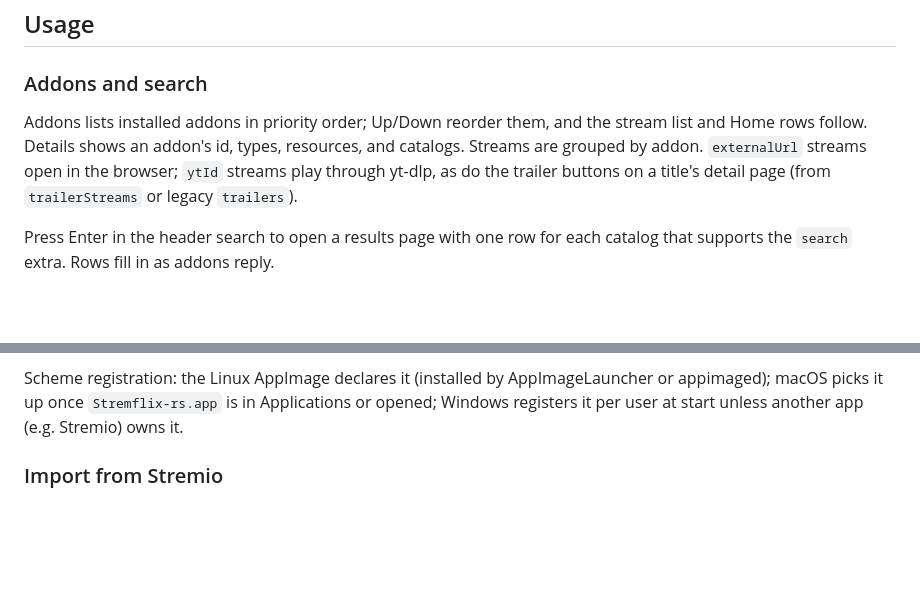
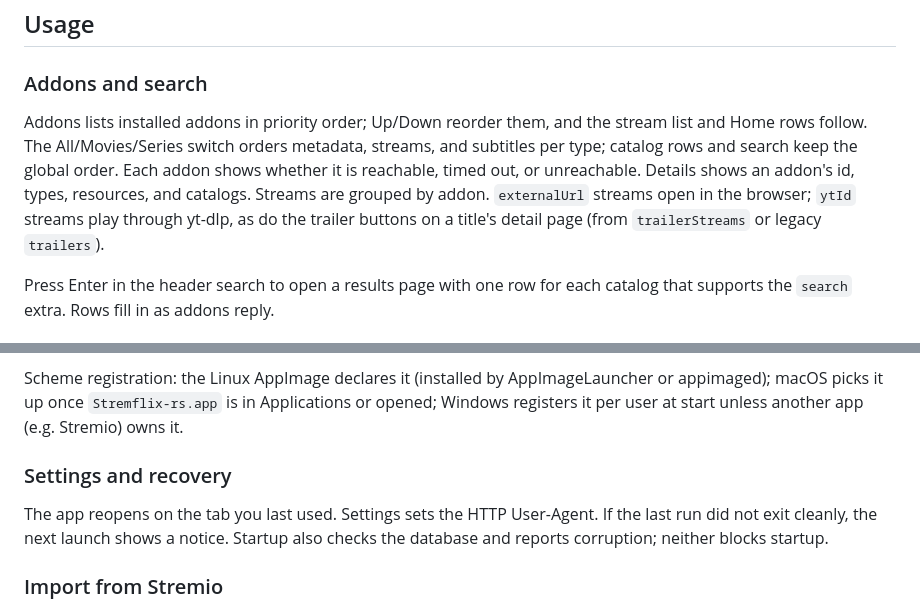
Before and after one commit to theoneand33/stremflix-rs, a Markdown page: README.md, 2 parts joined by grey strips. GitHub-like rendering; blank space fills up the shorter version.

```diff
--- a/README.md
+++ b/README.md
@@ -44,7 +48,7 @@ cargo test
 
 ### Addons and search
 
-Addons lists installed addons in priority order; Up/Down reorder them, and the stream list and Home rows follow. Details shows an addon's id, types, resources, and catalogs. Streams are grouped by addon. `externalUrl` streams open in the browser; `ytId` streams play through yt-dlp, as do the trailer buttons on a title's detail page (from `trailerStreams` or legacy `trailers`).
+Addons lists installed addons in priority order; Up/Down reorder them, and the stream list and Home rows follow. The All/Movies/Series switch orders metadata, streams, and subtitles per type; catalog rows and search keep the global order. Each addon shows whether it is reachable, timed out, or unreachable. Details shows an addon's id, types, resources, and catalogs. Streams are grouped by addon. `externalUrl` streams open in the browser; `ytId` streams play through yt-dlp, as do the trailer buttons on a title's detail page (from `trailerStreams` or legacy `trailers`).
 
 Press Enter in the header search to open a results page with one row for each catalog that supports the `search` extra. Rows fill in as addons reply.
 
@@ -86,6 +90,10 @@ stremflix-rs 'stremio:///detail/movie/tt0111161'
 The same argument can be a magnet link, a `.torrent` path, or a local media file path: it plays in the running window (or a new one). `--help` prints usage; unknown flags exit with status 2. Use `--` before a file name that starts with `-`. Local media files open from the command line only (Finder file-open and non-UTF8 paths are not supported yet).
 
 Scheme registration: the Linux AppImage declares it (installed by AppImageLauncher or appimaged); macOS picks it up once `Stremflix-rs.app` is in Applications or opened; Windows registers it per user at start unless another app (e.g. Stremio) owns it.
+
+### Settings and recovery
+
+The app reopens on the tab you last used. Settings sets the HTTP User-Agent. If the last run did not exit cleanly, the next launch shows a notice. Startup also checks the database and reports corruption; neither blocks startup.
 
 ### Import from Stremio
 
```
Also changed, not shown: other parts of README.md (+6 -2 lines), assets/screenshot.png (added).
